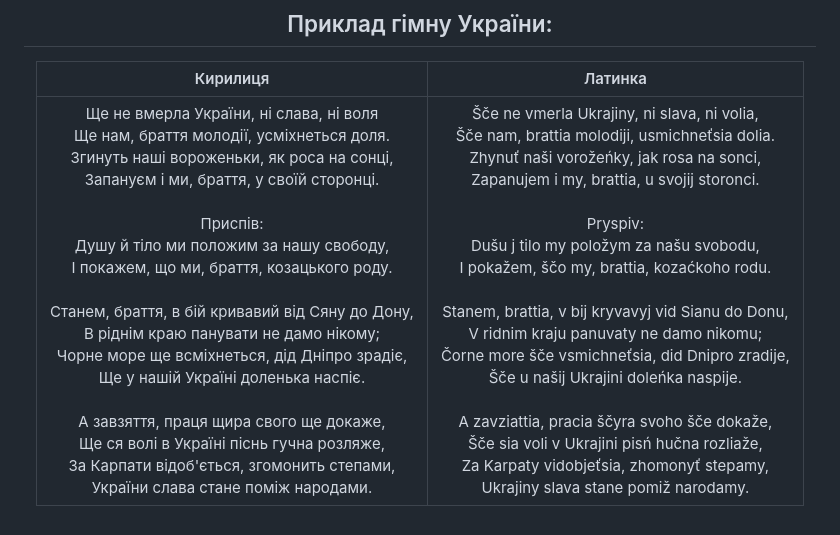
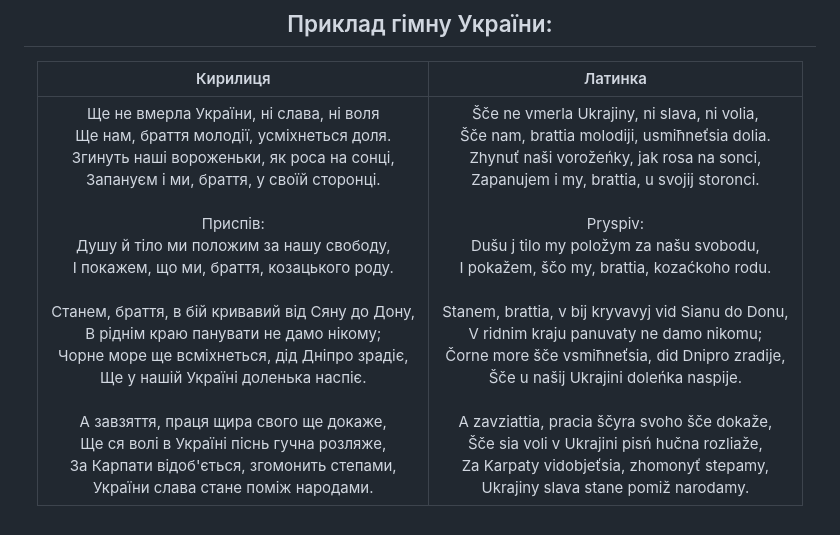
Before and after one commit to kiyetto/UkrainianLatinization, a Markdown page: README.md, the part around the change. Rendered like a GitHub page.

```diff
--- a/README.md
+++ b/README.md
@@ -59,6 +59,6 @@
 
 | Кирилиця                                                                 | Латинка                                                                |
 |:------------------------------------------------------------------------:|:----------------------------------------------------------------------:|
-| Ще не вмерла України, ні слава, ні воля<br>Ще нам, браття молодії, усміхнеться доля.<br>Згинуть наші вороженьки, як роса на сонці,<br>Запануєм і ми, браття, у своїй сторонці.<br><br>Приспів:<br>Душу й тіло ми положим за нашу свободу,<br>І покажем, що ми, браття, козацького роду.<br><br>Станем, браття, в бій кривавий від Сяну до Дону,<br>В ріднім краю панувати не дамо нікому;<br>Чорне море ще всміхнеться, дід Дніпро зрадіє,<br>Ще у нашій Україні доленька наспіє.<br><br>А завзяття, праця щира свого ще докаже,<br>Ще ся волі в Україні піснь гучна розляже,<br>За Карпати відоб'ється, згомонить степами,<br>України слава стане поміж народами. | Šče ne vmerla Ukrajiny, ni slava, ni volia,<br>Šče nam, brattia molodiji, usmichneťsia dolia.<br>Zhynuť naši vorožeńky, jak rosa na sonci,<br>Zapanujem i my, brattia, u svojij storonci.<br><br>Pryspiv:<br>Dušu j tilo my položym za našu svobodu,<br>I pokažem, ščo my, brattia, kozaćkoho rodu.<br><br>Stanem, brattia, v bij kryvavyj vid Sianu do Donu,<br>V ridnim kraju panuvaty ne damo nikomu;<br>Čorne more šče vsmichneťsia, did Dnipro zradije,<br>Šče u našij Ukrajini doleńka naspije.<br><br>A zavziattia, pracia ščyra svoho šče dokaže,<br>Šče sia voli v Ukrajini pisń hučna rozliaže,<br>Za Karpaty vidobjeťsia, zhomonyť stepamy,<br>Ukrajiny slava stane pomiž narodamy. |
+| Ще не вмерла України, ні слава, ні воля<br>Ще нам, браття молодії, усміхнеться доля.<br>Згинуть наші вороженьки, як роса на сонці,<br>Запануєм і ми, браття, у своїй сторонці.<br><br>Приспів:<br>Душу й тіло ми положим за нашу свободу,<br>І покажем, що ми, браття, козацького роду.<br><br>Станем, браття, в бій кривавий від Сяну до Дону,<br>В ріднім краю панувати не дамо нікому;<br>Чорне море ще всміхнеться, дід Дніпро зрадіє,<br>Ще у нашій Україні доленька наспіє.<br><br>А завзяття, праця щира свого ще докаже,<br>Ще ся волі в Україні піснь гучна розляже,<br>За Карпати відоб'ється, згомонить степами,<br>України слава стане поміж народами. | Šče ne vmerla Ukrajiny, ni slava, ni volia,<br>Šče nam, brattia molodiji, usmiħneťsia dolia.<br>Zhynuť naši vorožeńky, jak rosa na sonci,<br>Zapanujem i my, brattia, u svojij storonci.<br><br>Pryspiv:<br>Dušu j tilo my položym za našu svobodu,<br>I pokažem, ščo my, brattia, kozaćkoho rodu.<br><br>Stanem, brattia, v bij kryvavyj vid Sianu do Donu,<br>V ridnim kraju panuvaty ne damo nikomu;<br>Čorne more šče vsmiħneťsia, did Dnipro zradije,<br>Šče u našij Ukrajini doleńka naspije.<br><br>A zavziattia, pracia ščyra svoho šče dokaže,<br>Šče sia voli v Ukrajini pisń hučna rozliaže,<br>Za Karpaty vidobjeťsia, zhomonyť stepamy,<br>Ukrajiny slava stane pomiž narodamy. |
 
 </center>
```
